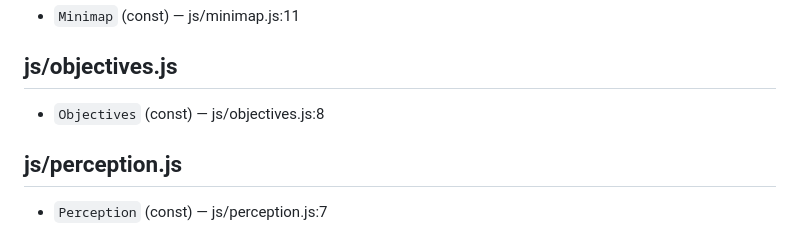
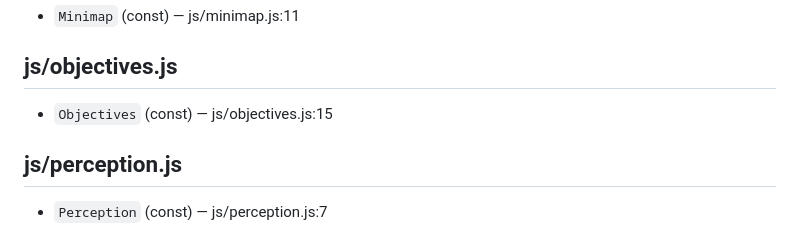
Before and after one commit to ggmoosie/lootnshoot, a Markdown page: CODEMAP.md, the part around the change. Rendered like a GitHub page.

Commit message:
chore(codemap): regenerate from source [skip ci]

```diff
--- a/CODEMAP.md
+++ b/CODEMAP.md
@@ -69,7 +69,7 @@ _no top-level exports_
 
 ## js/objectives.js
 
-- `Objectives` (const) — js/objectives.js:8
+- `Objectives` (const) — js/objectives.js:15
 
 ## js/perception.js
 
```
